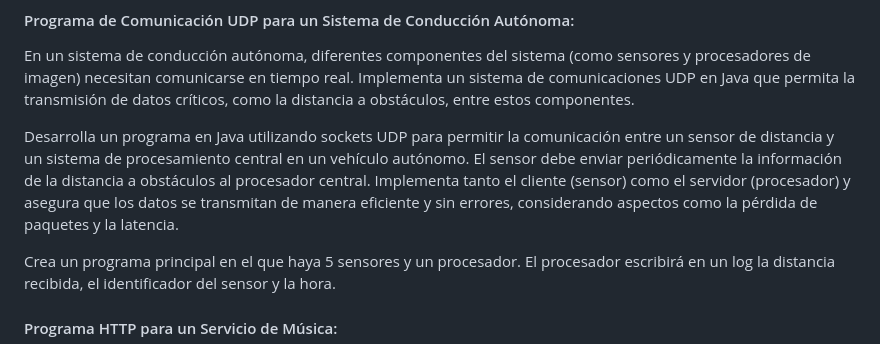
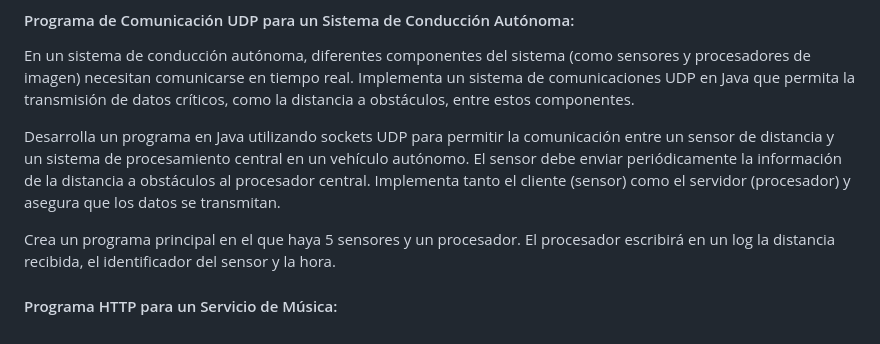
Before and after one commit to JorgeDuenasLerin/docencia-23-24, a Markdown page: psp/10-extra/README.md, the part around the change. Rendered like a GitHub page.

Commit message:
Eliminado concepto latencia y errores

```diff
--- a/psp/10-extra/README.md
+++ b/psp/10-extra/README.md
@@ -151,7 +151,7 @@ Crea un programa principal con un carrito para 10 elementos y 5 usuarios. NOTA:
 
 En un sistema de conducción autónoma, diferentes componentes del sistema (como sensores y procesadores de imagen) necesitan comunicarse en tiempo real. Implementa un sistema de comunicaciones UDP en Java que permita la transmisión de datos críticos, como la distancia a obstáculos, entre estos componentes.
 
-Desarrolla un programa en Java utilizando sockets UDP para permitir la comunicación entre un sensor de distancia y un sistema de procesamiento central en un vehículo autónomo. El sensor debe enviar periódicamente la información de la distancia a obstáculos al procesador central. Implementa tanto el cliente (sensor) como el servidor (procesador) y asegura que los datos se transmitan de manera eficiente y sin errores, considerando aspectos como la pérdida de paquetes y la latencia.
+Desarrolla un programa en Java utilizando sockets UDP para permitir la comunicación entre un sensor de distancia y un sistema de procesamiento central en un vehículo autónomo. El sensor debe enviar periódicamente la información de la distancia a obstáculos al procesador central. Implementa tanto el cliente (sensor) como el servidor (procesador) y asegura que los datos se transmitan.
 
 Crea un programa principal en el que haya 5 sensores y un procesador. El procesador escribirá en un log la distancia recibida, el identificador del sensor y la hora.
 
```
